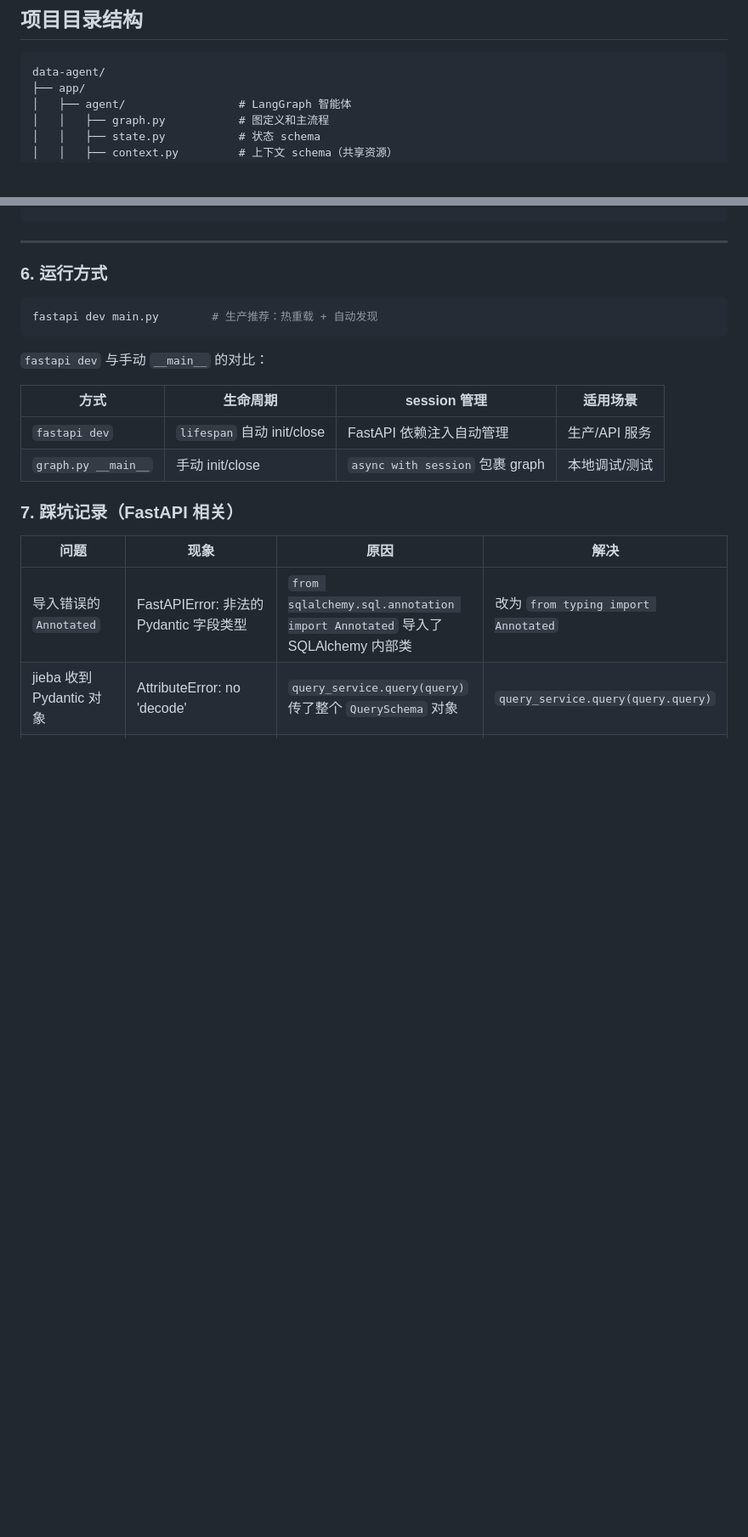
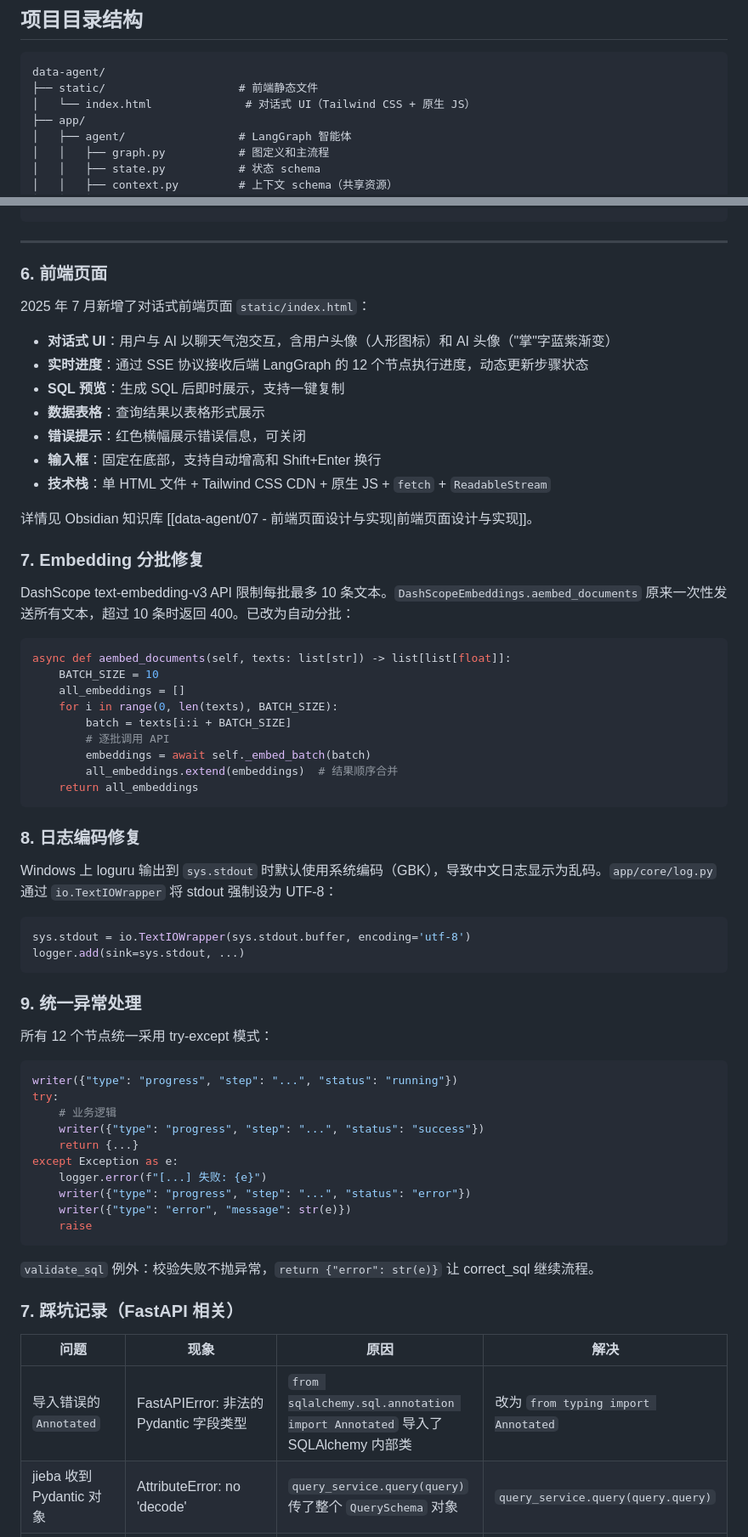
Before and after one commit to Tsuki11111/data-agent, a Markdown page: LEARNING_NOTES.md, 2 parts joined by grey strips. Shown at 85% size. GitHub-like rendering; blank space fills up the shorter version.

Commit message:
docs: update learning notes with frontend, embedding fix, exception handling, and log encoding
- Add frontend section: chat UI, SSE, Tailwind, avatars, result display
- Add Embedding batch fix doc: auto split ≤10 per API limit
- Add log encoding fix: force stdout to UTF-8 on Windows
- Add unified exception handling pattern for all 12 nodes
- Add new pitfall entries (batch >10, log encoding, SSE EventSource vs POST)
- Update project directory listing with static/
- Update main.py section with static file mount
- Update run_sql section with {sql, data} result format
- Update start commands with uvicorn + frontend

````diff
--- a/LEARNING_NOTES.md
+++ b/LEARNING_NOTES.md
@@ -51,6 +51,8 @@ meta_config.yaml
 
 ```
 data-agent/
+├── static/                    # 前端静态文件
+│   └── index.html              # 对话式 UI（Tailwind CSS + 原生 JS）
 ├── app/
 │   ├── agent/                 # LangGraph 智能体
 │   │   ├── graph.py           # 图定义和主流程
@@ -828,18 +852,63 @@ response = await call_next(request)
 
 ---
 
-### 6. 运行方式
+### 6. 前端页面
 
-```bash
-fastapi dev main.py        # 生产推荐：热重载 + 自动发现
+2025 年 7 月新增了对话式前端页面 `static/index.html`：
+
+- **对话式 UI**：用户与 AI 以聊天气泡交互，含用户头像（人形图标）和 AI 头像（"掌"字蓝紫渐变）
+- **实时进度**：通过 SSE 协议接收后端 LangGraph 的 12 个节点执行进度，动态更新步骤状态
+- **SQL 预览**：生成 SQL 后即时展示，支持一键复制
+- **数据表格**：查询结果以表格形式展示
+- **错误提示**：红色横幅展示错误信息，可关闭
+- **输入框**：固定在底部，支持自动增高和 Shift+Enter 换行
+- **技术栈**：单 HTML 文件 + Tailwind CSS CDN + 原生 JS + `fetch` + `ReadableStream`
+
+详情见 Obsidian 知识库 [[data-agent/07 - 前端页面设计与实现|前端页面设计与实现]]。
+
+### 7. Embedding 分批修复
+
+DashScope text-embedding-v3 API 限制每批最多 10 条文本。`DashScopeEmbeddings.aembed_documents` 原来一次性发送所有文本，超过 10 条时返回 400。已改为自动分批：
+
+```python
+async def aembed_documents(self, texts: list[str]) -> list[list[float]]:
+    BATCH_SIZE = 10
+    all_embeddings = []
+    for i in range(0, len(texts), BATCH_SIZE):
+        batch = texts[i:i + BATCH_SIZE]
+        # 逐批调用 API
+        embeddings = await self._embed_batch(batch)
+        all_embeddings.extend(embeddings)  # 结果顺序合并
+    return all_embeddings
 ```
 
-`fastapi dev` 与手动 `__main__` 的对比：
+### 8. 日志编码修复
 
-| 方式 | 生命周期 | session 管理 | 适用场景 |
-|------|---------|-------------|---------|
-| `fastapi dev` | `lifespan` 自动 init/close | FastAPI 依赖注入自动管理 | 生产/API 服务 |
-| `graph.py __main__` | 手动 init/close | `async with session` 包裹 graph | 本地调试/测试 |
+Windows 上 loguru 输出到 `sys.stdout` 时默认使用系统编码（GBK），导致中文日志显示为乱码。`app/core/log.py` 通过 `io.TextIOWrapper` 将 stdout 强制设为 UTF-8：
+
+```python
+sys.stdout = io.TextIOWrapper(sys.stdout.buffer, encoding='utf-8')
+logger.add(sink=sys.stdout, ...)
+```
+
+### 9. 统一异常处理
+
+所有 12 个节点统一采用 try-except 模式：
+
+```python
+writer({"type": "progress", "step": "...", "status": "running"})
+try:
+    # 业务逻辑
+    writer({"type": "progress", "step": "...", "status": "success"})
+    return {...}
+except Exception as e:
+    logger.error(f"[...] 失败: {e}")
+    writer({"type": "progress", "step": "...", "status": "error"})
+    writer({"type": "error", "message": str(e)})
+    raise
+```
+
+`validate_sql` 例外：校验失败不抛异常，`return {"error": str(e)}` 让 correct_sql 继续流程。
 
 ### 7. 踩坑记录（FastAPI 相关）
 
````
Also changed, not shown: other parts of LEARNING_NOTES.md (+37 -7 lines).
